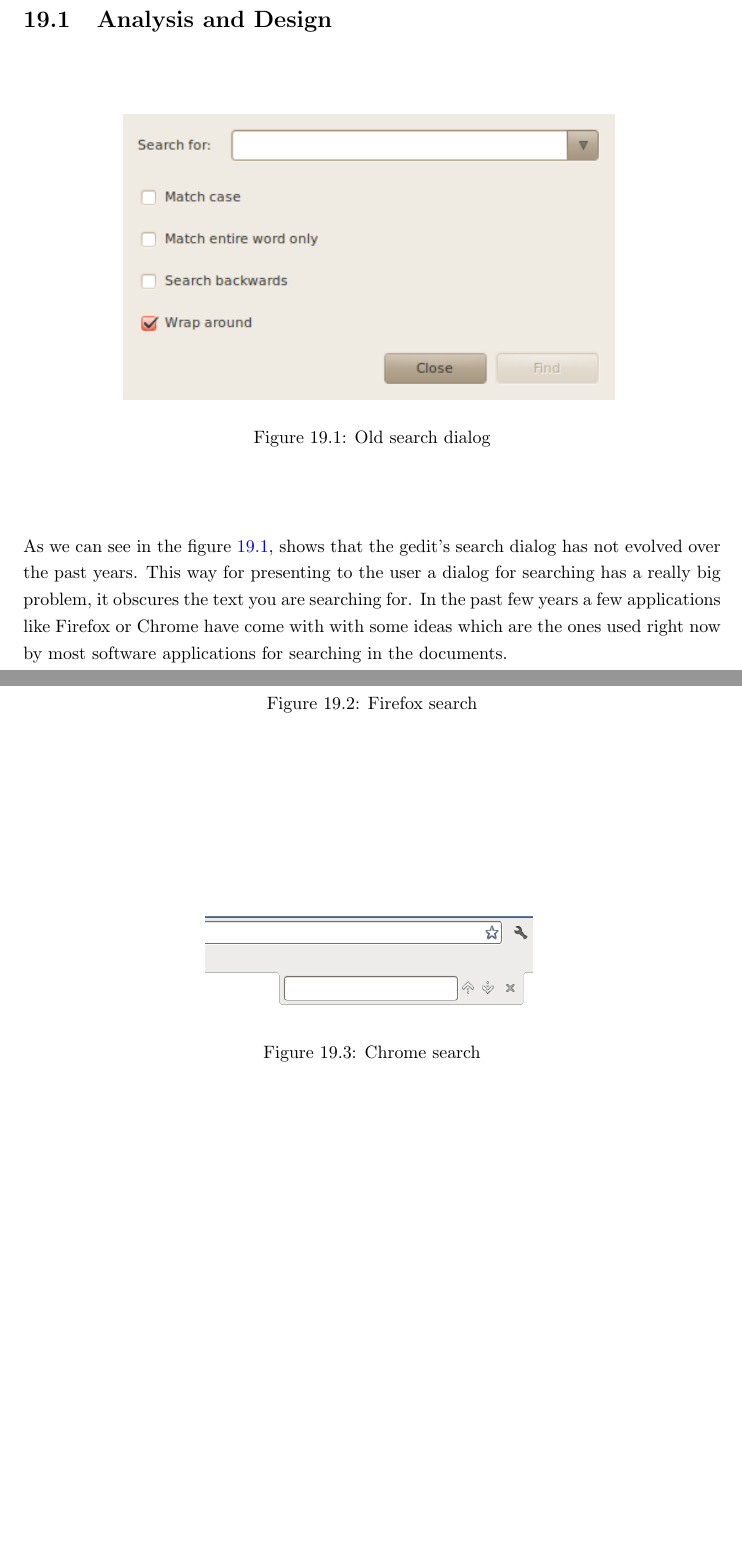
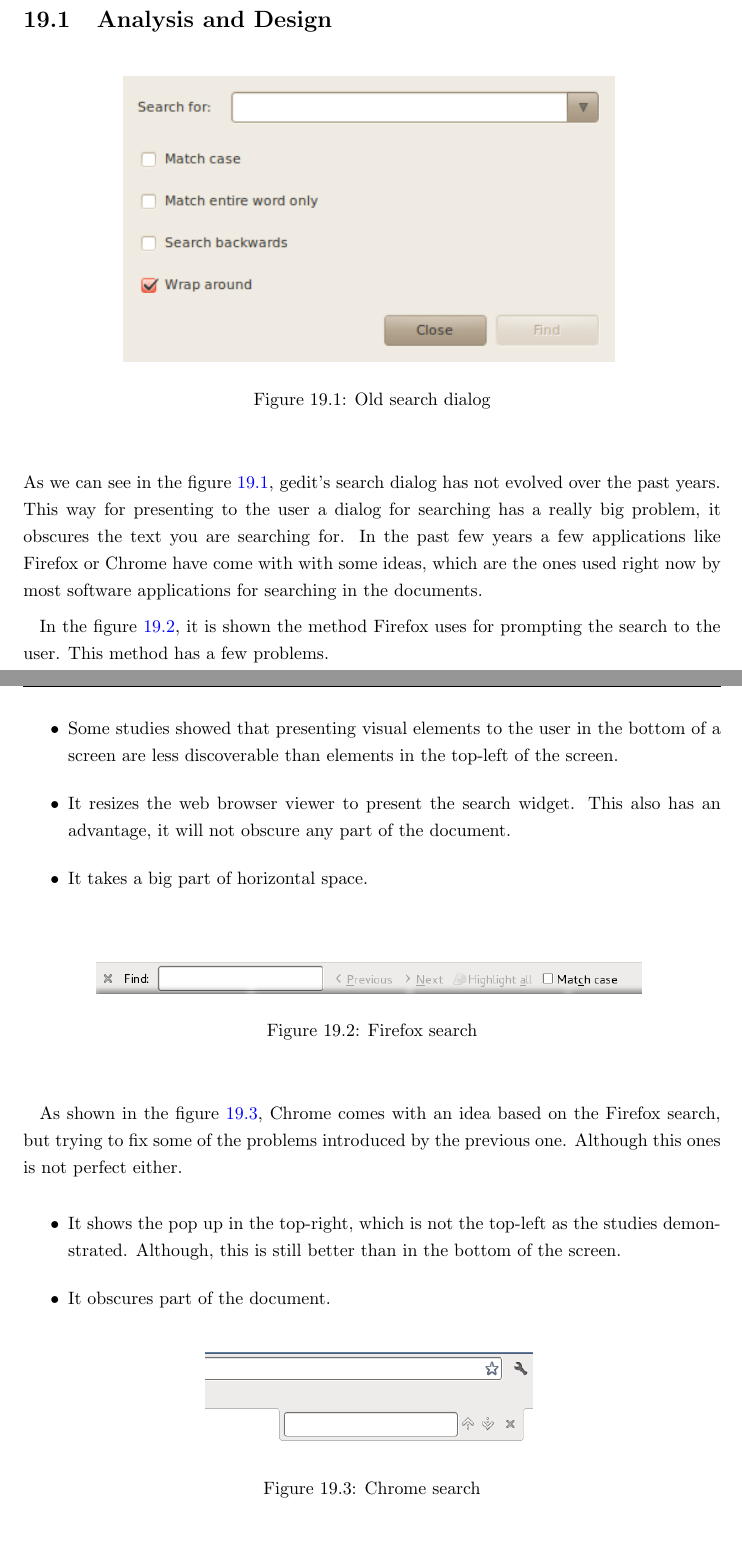
Before and after one commit to nacho/project-doc, a LaTeX thesis (main.tex, which reads search-system.tex): two parts of pages 95 and 96 of 140 before the commit and two parts of pages 95 and 96 of 142 after it, joined at a grey line, cut so that both start at the same text, the shorter picture padded with empty space. Compiled offline with pdfLaTeX.

Commit message:
search-system: add firefox vs chrome analysis

```diff
--- a/search-system.tex
+++ b/search-system.tex
@@ -6,7 +6,19 @@
 
 \addfigure[scale=0.75]{./images/gedit-old-find}{Old search dialog}{fig:OldFind}
 
-As we can see in the figure \ref{fig:OldFind}, shows that the gedit's search dialog has not evolved over the past years. This way for presenting to the user a dialog for searching has a really big problem, it obscures the text you are searching for. In the past few years a few applications like Firefox or Chrome have come with with some ideas which are the ones used right now by most software applications for searching in the documents.
+As we can see in the figure \ref{fig:OldFind}, gedit's search dialog has not evolved over the past years. This way for presenting to the user a dialog for searching has a really big problem, it obscures the text you are searching for. In the past few years a few applications like Firefox or Chrome have come with with some ideas, which are the ones used right now by most software applications for searching in the documents.
+
+In the figure \ref{fig:FirefoxSearch}, it is shown the method Firefox uses for prompting the search to the user. This method has a few problems.
+\begin{itemize}
+  \item Some studies showed that presenting visual elements to the user in the bottom of a screen are less discoverable than elements in the top-left of the screen.
+  \item It resizes the web browser viewer to present the search widget. This also has an advantage, it will not obscure any part of the document.
+  \item It takes a big part of horizontal space.
+\end{itemize}
 
 \addfigure[scale=0.5]{./images/firefox-search}{Firefox search}{fig:FirefoxSearch}
 
+As shown in the figure \ref{fig:ChromeSearch}, Chrome comes with an idea based on the Firefox search, but trying to fix some of the problems introduced by the previous one. Although this ones is not perfect either.
+\begin{itemize}
+  \item It shows the pop up in the top-right, which is not the top-left as the studies demonstrated. Although, this is still better than in the bottom of the screen.
+  \item It obscures part of the document.
+\end{itemize}
```
Also changed, not shown: images/search-system.png, search-system.tex (7 more changed lines), 1 other file.
